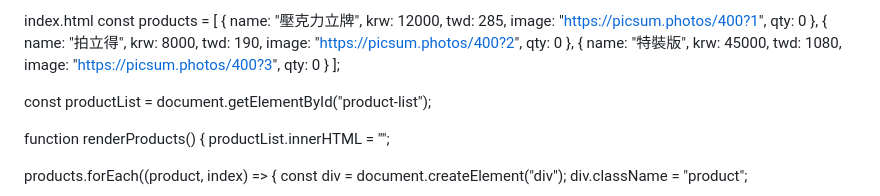
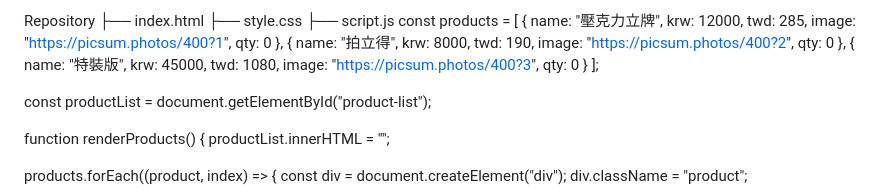
Before and after one commit to chuchu-me/For-costumers-, a Markdown page: README.md, the part around the change. Drawn GitHub-style.

```diff
--- a/README.md
+++ b/README.md
@@ -1,4 +1,7 @@
-index.html
+Repository
+├── index.html
+├── style.css
+├── script.js
 const products = [
   {
     name: "壓克力立牌",
```
